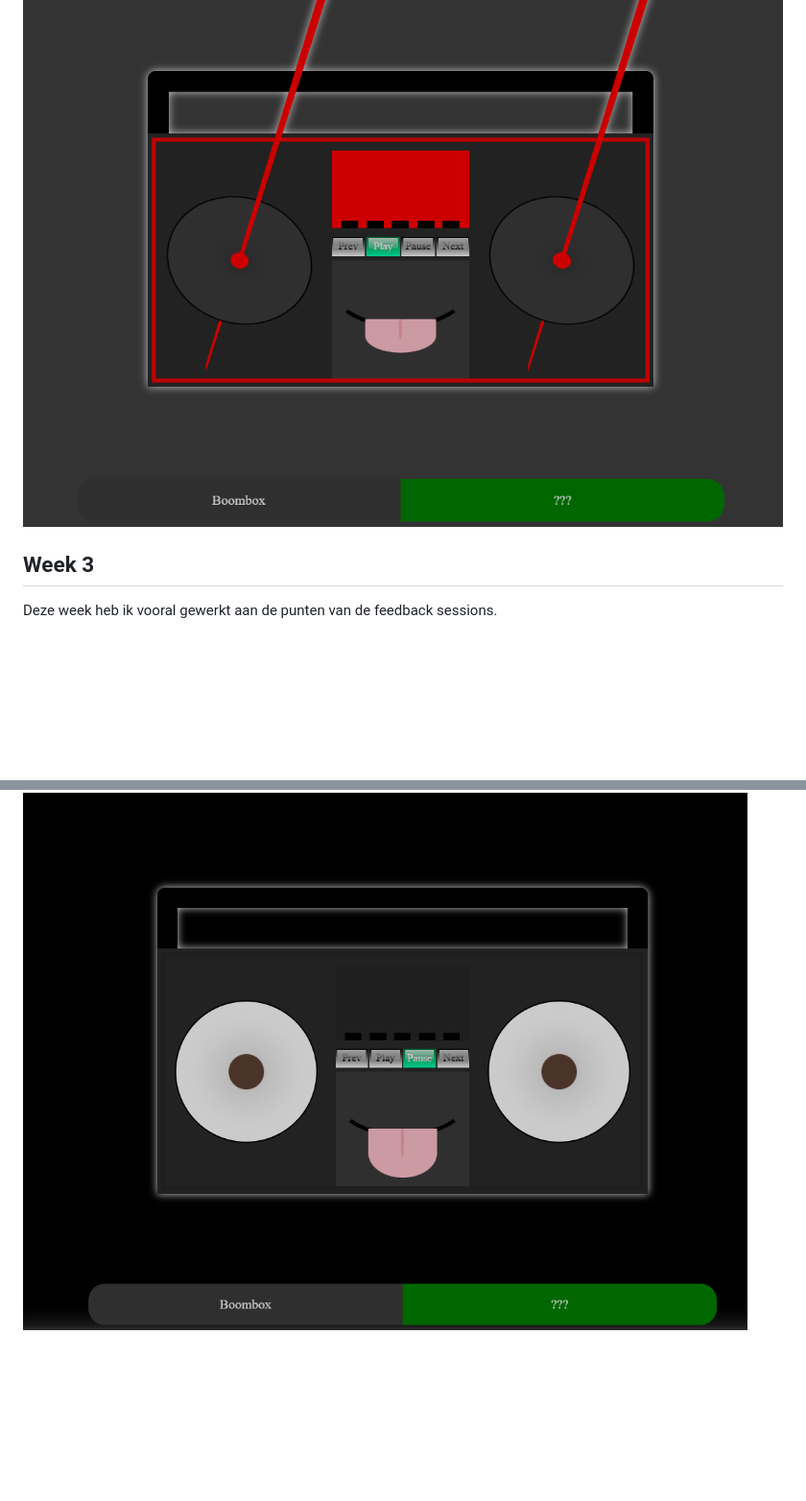
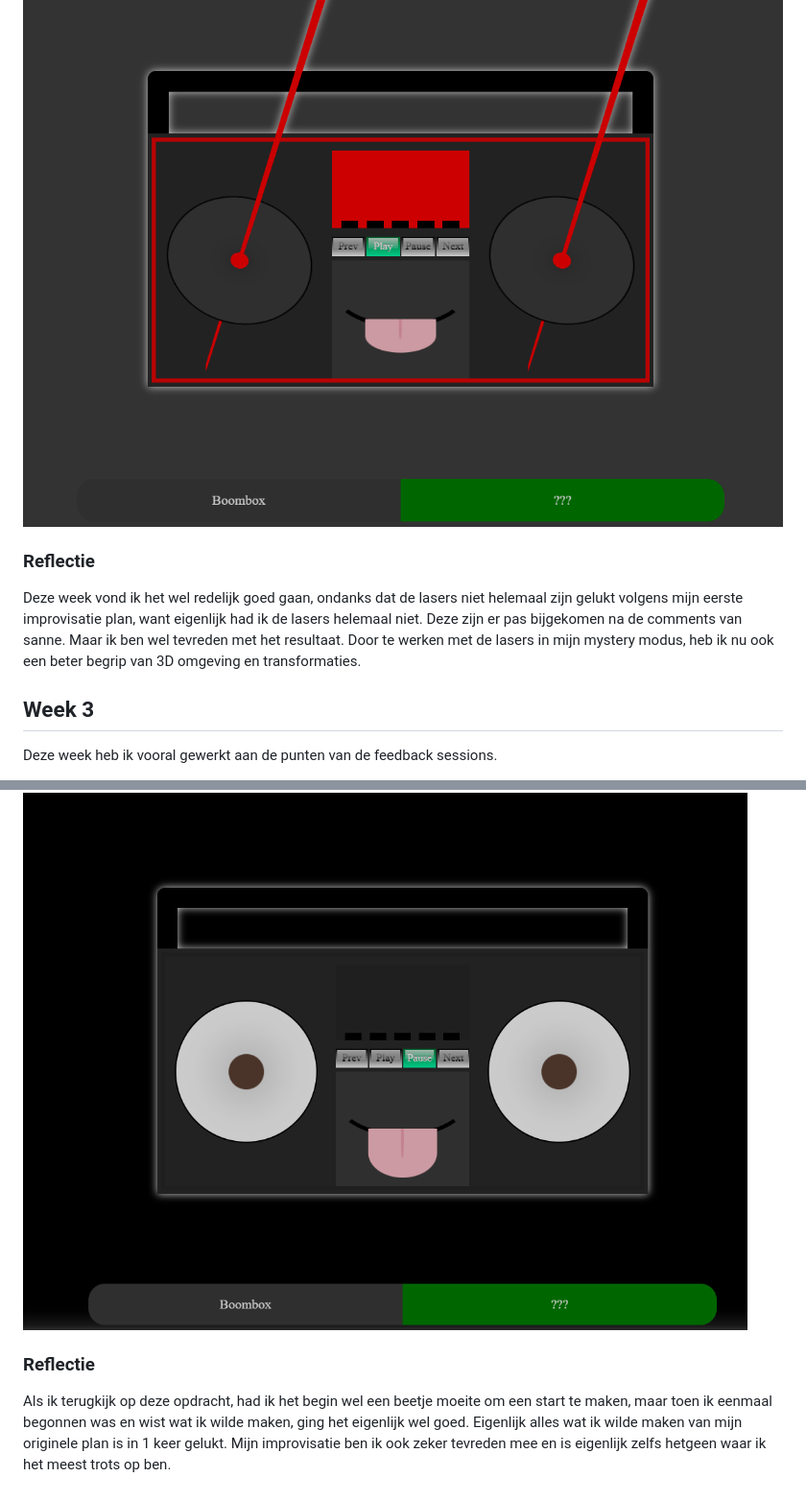
Before and after one commit to WyroneBlue/css-to-the-rescue, a Markdown page: readme.md, 2 parts joined by grey strips. Shown at 96% size. Drawn GitHub-style; blank space fills up the shorter version.

Commit message:
Update readme.md
Week 2 en 3 reflectie update

```diff
--- a/readme.md
+++ b/readme.md
@@ -178,6 +178,10 @@ Auto kijkt naar de taal die is geschreven in de html tag.
 
 ![Lasers ogen waarvan de lasers uit de achterkant steken](./images/laser-error-wide.png)
 
+
+### Reflectie
+Deze week vond ik het wel redelijk goed gaan, ondanks dat de lasers niet helemaal zijn gelukt volgens mijn eerste improvisatie plan, want eigenlijk had ik de lasers helemaal niet. Deze zijn er pas bijgekomen na de comments van sanne. Maar ik ben wel tevreden met het resultaat. Door te werken met de lasers in mijn mystery modus, heb ik nu ook een beter begrip van 3D omgeving en transformaties.
+
 ## Week 3
 
 Deze week heb ik vooral gewerkt aan de punten van de feedback sessions.
@@ -191,3 +195,6 @@ Verder heb ik deze week niet echt meer dingen kunnen doen, omdat de rest eigenli
 
 Resultaat:
 ![Human eyes](./images/human-eyes.png)
+
+### Reflectie
+Als ik terugkijk op deze opdracht, had ik het begin wel een beetje moeite om een start te maken, maar toen ik eenmaal begonnen was en wist wat ik wilde maken, ging het eigenlijk wel goed. Eigenlijk alles wat ik wilde maken van mijn originele plan is in 1 keer gelukt. Mijn improvisatie ben ik ook zeker tevreden mee en is eigenlijk zelfs hetgeen waar ik het meest trots op ben.
```
